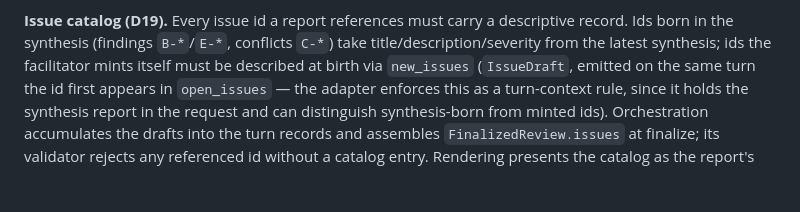
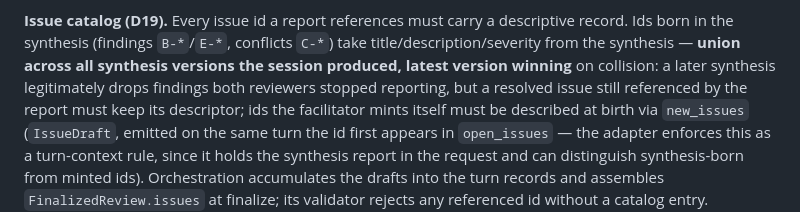
Before and after one commit to MMZ993/story-review, a Markdown page: docs/design/schemas.md, the part around the change. Rendered like a GitHub page; blank space fills up the shorter version.

Commit message:
docs: union issue catalog across all synthesis versions in finalized review (d19)

```diff
--- a/docs/design/schemas.md
+++ b/docs/design/schemas.md
@@ -598,8 +598,12 @@ self-contradictory final state as the deterministic backstop.
 
 **Issue catalog (D19).** Every issue id a report references must carry a
 descriptive record. Ids born in the synthesis (findings `B-*`/`E-*`, conflicts
-`C-*`) take title/description/severity from the latest synthesis; ids the
-facilitator mints itself must be described at birth via `new_issues`
+`C-*`) take title/description/severity from the synthesis — **union across
+all synthesis versions the session produced, latest version winning** on
+collision: a later synthesis legitimately drops findings both reviewers
+stopped reporting, but a resolved issue still referenced by the report must
+keep its descriptor; ids the facilitator mints itself must be described at
+birth via `new_issues`
 (`IssueDraft`, emitted on the same turn the id first appears in `open_issues` —
 the adapter enforces this as a turn-context rule, since it holds the synthesis
 report in the request and can distinguish synthesis-born from minted ids).
```
